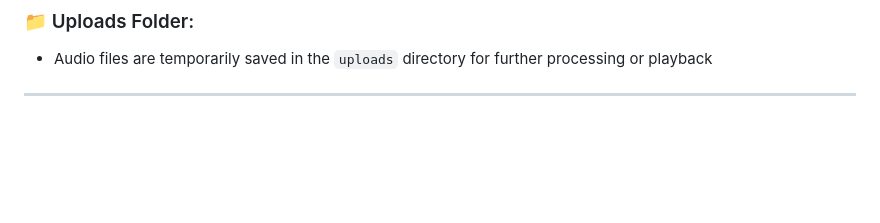
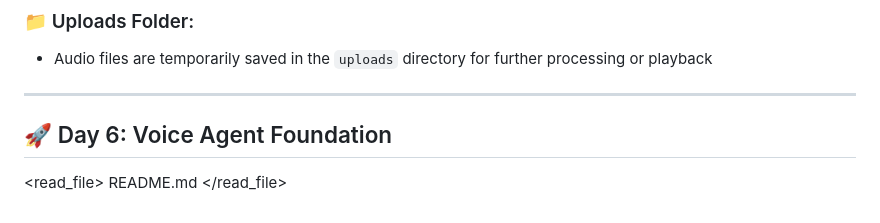
Before and after one commit to umesh-webdev25/TalkEasy-VoiceAssistant, a Markdown page: README.md, the part around the change. GitHub-like rendering; blank space fills up the shorter version.

Commit message:
Day 06 Task Completed

```diff
--- a/README.md
+++ b/README.md
@@ -155,3 +155,10 @@ Today I enhanced the Echo Bot by adding audio upload functionality:
 - Audio files are temporarily saved in the `uploads` directory for further processing or playback
 
 ---
+
+## 🚀 Day 6: Voice Agent Foundation
+
+
+<read_file>
+<path>README.md</path>
+</read_file>
```
